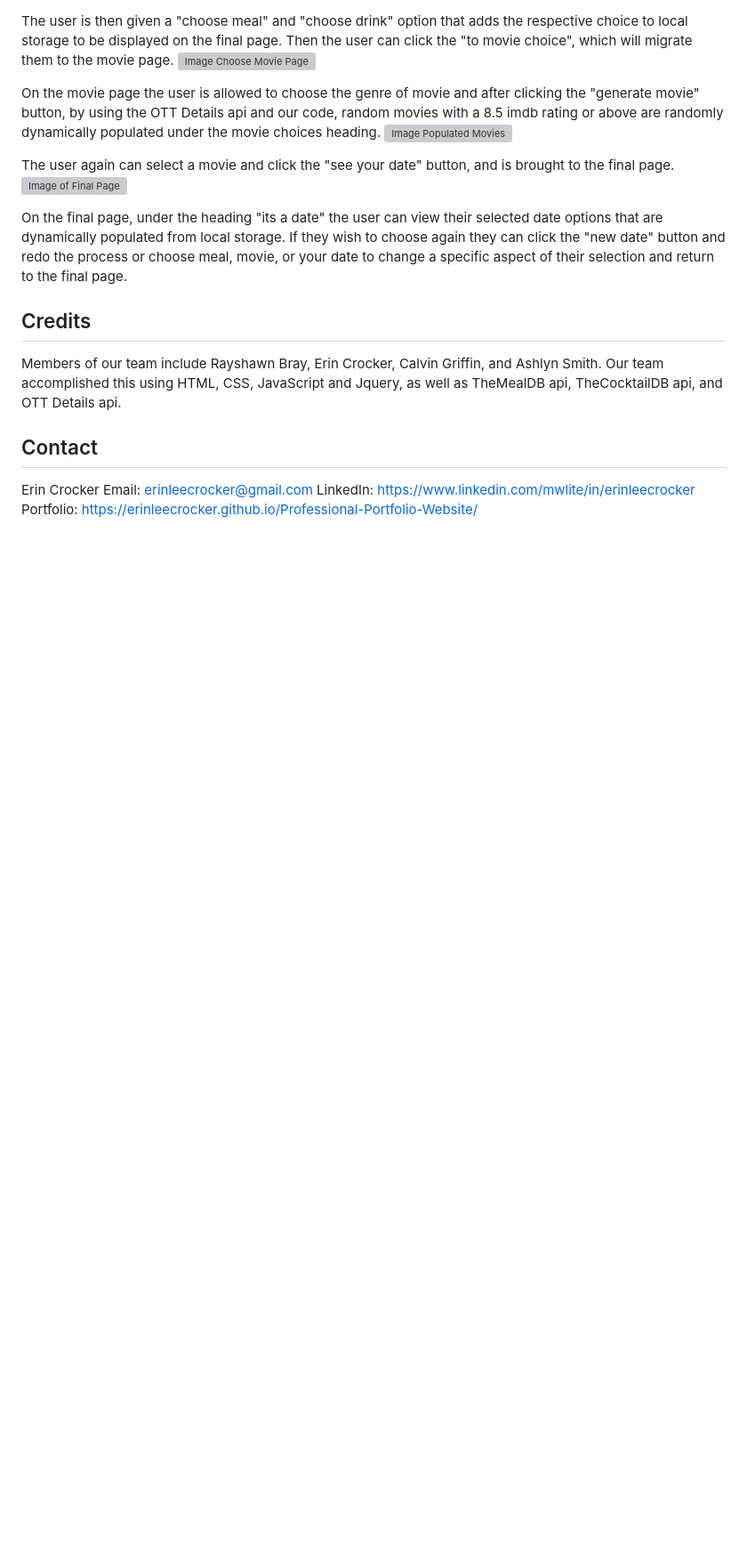
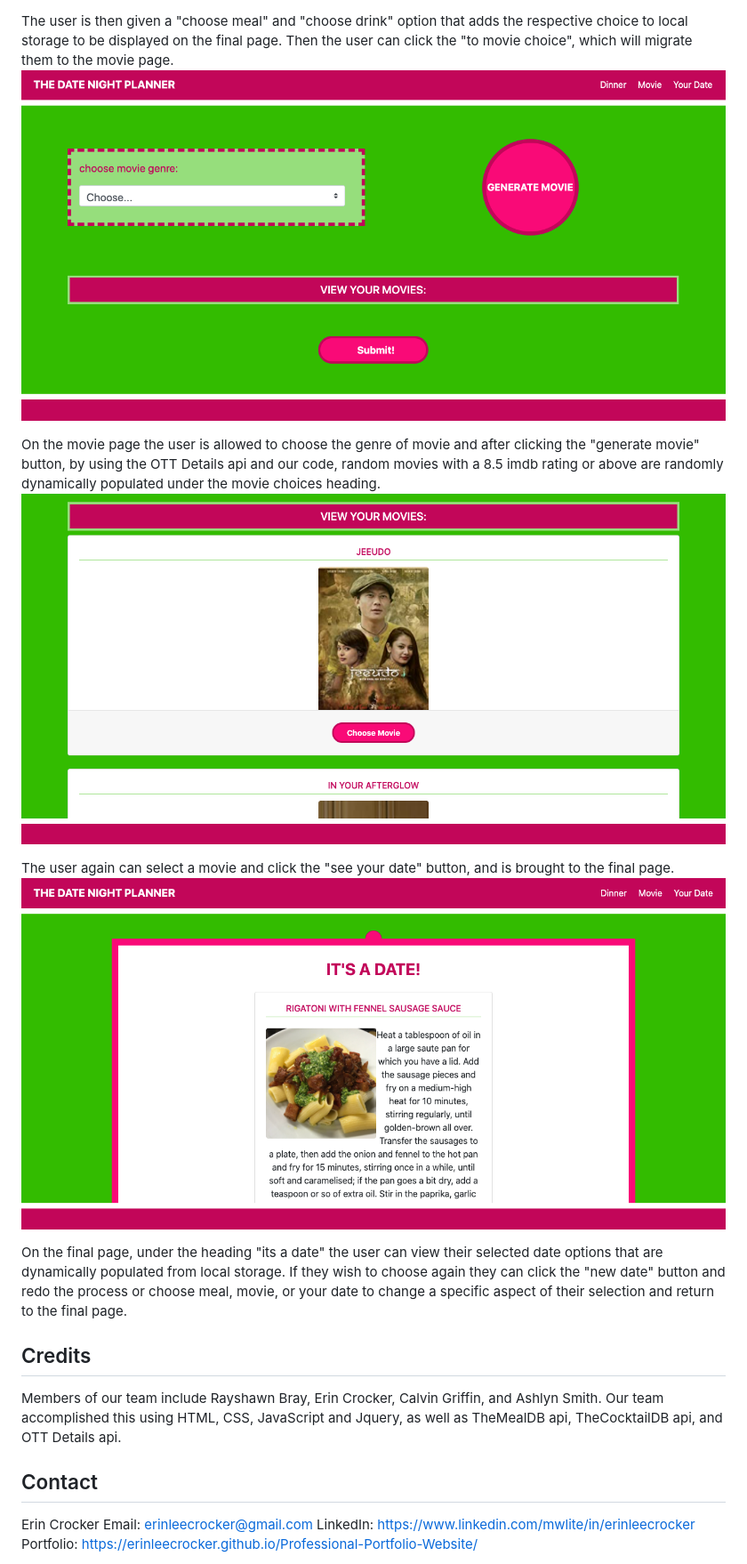
Before and after one commit to AshlynMarie22/The-Date-Night-Planner, a Markdown page: README.md, the part around the change printed below. Shown: that part at 89% size. Drawn GitHub-style; pictures changed too: assets/images/date4.png (added), assets/images/date5.png (added), assets/images/date6.png (added); blank space fills up the shorter version; grey boxes are pictures that could not be loaded.

```diff
--- a/README.md
+++ b/README.md
@@ -34,12 +34,12 @@ After they lock in their decision by clicking the  "gennerate dinner" button the
 
 The user is then given a "choose meal" and "choose drink" option that adds the respective choice to local storage to be displayed on the final page. Then the user can click the "to movie choice", which will migrate them to the movie page.
-![Image Choose Movie Page]()
+![Image Choose Movie Page](./assets/images/date4.png)
 
 On the movie page the user is allowed to choose the genre of movie and after clicking the "generate movie" button, by using the OTT Details api and our code, random movies with a 8.5 imdb rating or above are randomly dynamically populated under the movie choices heading.
-![Image Populated Movies]()
+![Image Populated Movies](./assets/images/date5.png)
 
 The user again can select a movie and click the "see your date" button, and is brought to the final page.
-![Image of Final Page]()
+![Image of Final Page](./assets/images/date6.png)
 
 On the final page, under the heading "its a date" the user can view their selected date options that are dynamically populated from local storage. If they wish to choose again they can click the "new date" button and redo the process or choose meal, movie, or your date to change a specific aspect of their selection and return to the final page.
 
```
Also changed, not shown: other parts of README.md (+3 -3 lines), assets/images/date1.png (added), assets/images/date2.png (added), assets/images/date3.png (added).
